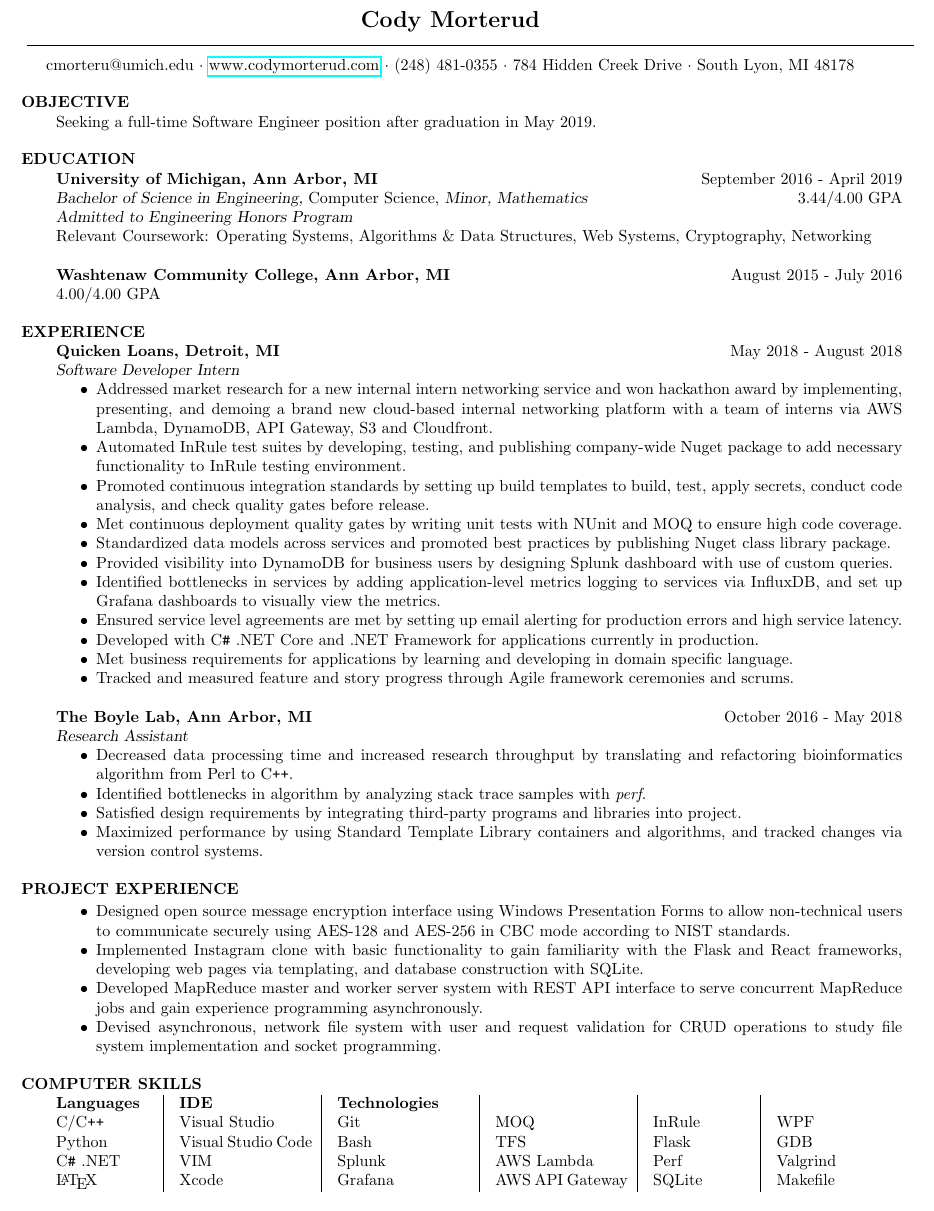
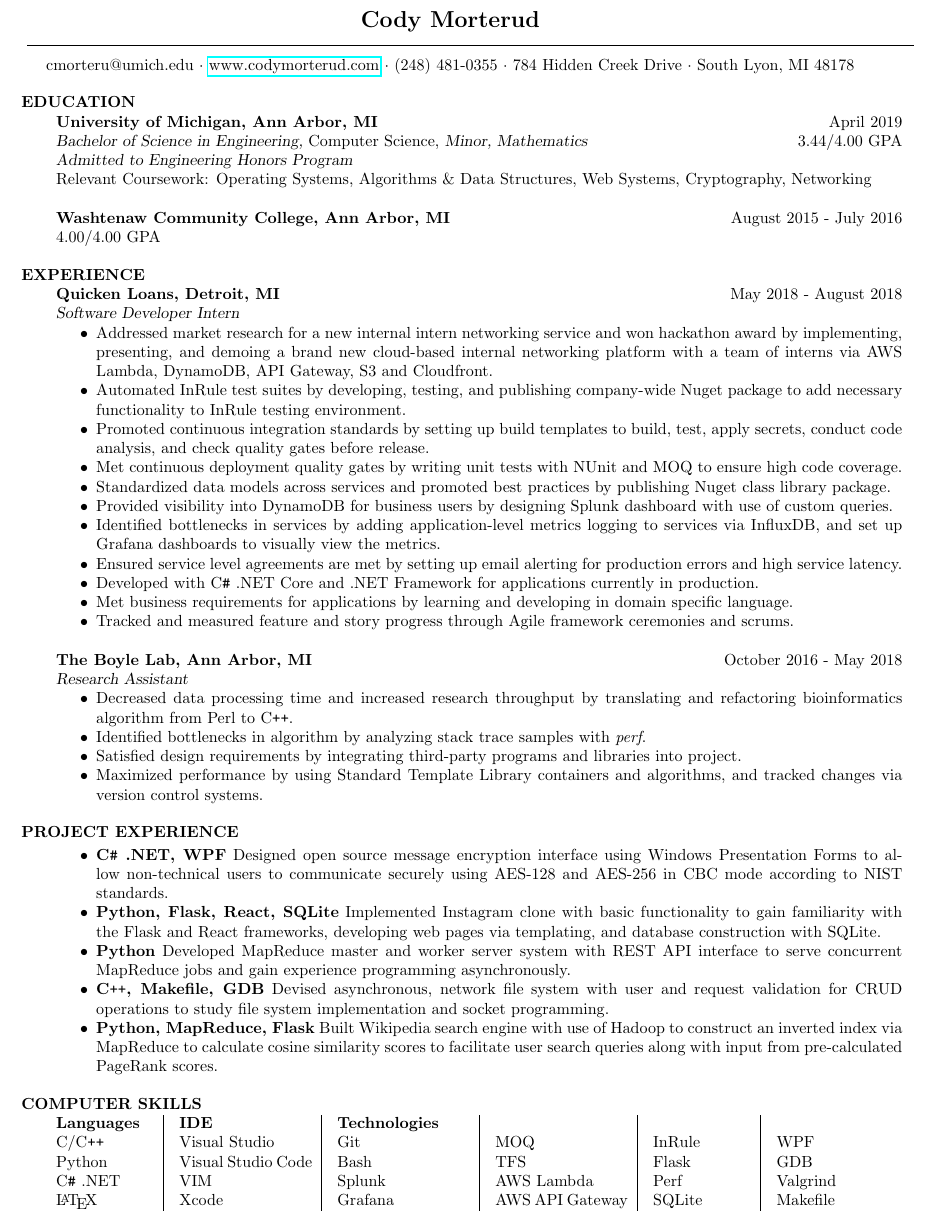
Before and after one commit to olechiw/resume, a LaTeX CV (resume.tex): part of the page, cut so that both start at the same text. Compiled offline with pdfLaTeX.

Commit message:
Update resume, remove objective, remove michigan start date.

```diff
--- a/resume.tex
+++ b/resume.tex
@@ -27,9 +27,7 @@
     $\cdot$ South Lyon, MI 48178
 }
 
-\section{OBJECTIVE}
-Seeking a full-time Software Engineer position after graduation in May 2019.
-\section{EDUCATION} \textbf{University of Michigan, Ann Arbor, MI}  \hfill September 2016 - April 2019\\
+\section{EDUCATION} \textbf{University of Michigan, Ann Arbor, MI}  \hfill April 2019\\
                  {\sl Bachelor of Science in Engineering,} Computer Science,
                  {\sl Minor, Mathematics}\hfill 3.44/4.00 GPA\\
                  {\sl Admitted to Engineering Honors Program}\\
@@ -109,25 +107,29 @@ Seeking a full-time Software Engineer position after graduation in May 2019.
 \section{PROJECT EXPERIENCE}
 
 \begin{itemize}  \itemsep -2pt %reduce space between items
-    \item Designed open source message encryption interface using
+    \item \textbf{C\texttt{\#} .NET, WPF}
+    Designed open source message encryption interface using
     Windows Presentation Forms to allow non-technical users
     to communicate securely using AES-128 and AES-256 in CBC mode
     according to NIST standards.
-    \item Implemented Instagram clone with basic functionality
+    \item \textbf{Python, Flask, React, SQLite}
+    Implemented Instagram clone with basic functionality
     to gain familiarity with the Flask and React frameworks,
     developing web pages via templating,
     and database construction with SQLite.
-    \item Developed MapReduce master and worker server system
+    \item \textbf{Python}
+    Developed MapReduce master and worker server system
     with REST API interface to serve concurrent MapReduce jobs
     and gain experience programming asynchronously.
-    \item Devised asynchronous, network file system with user and request
+    \item \textbf{C\texttt{++}, Makefile, GDB} Devised asynchronous, network file system with user and request
     validation for CRUD operations to study file system implementation
     and socket programming.
-    % \item Built Wikipedia search engine with use of Hadoop
-    % to construct an inverted index via MapReduce
-    % to calculate cosine similarity scores
-    % to facilitate user search queries
-    % along with input from pre-calculated PageRank scores.
+    \item \textbf{Python, MapReduce, Flask}
+    Built Wikipedia search engine with use of Hadoop
+    to construct an inverted index via MapReduce
+    to calculate cosine similarity scores
+    to facilitate user search queries
+    along with input from pre-calculated PageRank scores.
     % \item Developed single-level pager for a simulated system to efficiently
     % allocate virtual pages to memory
     % and reduce page faults and learn about memory management unit implementation.
```
